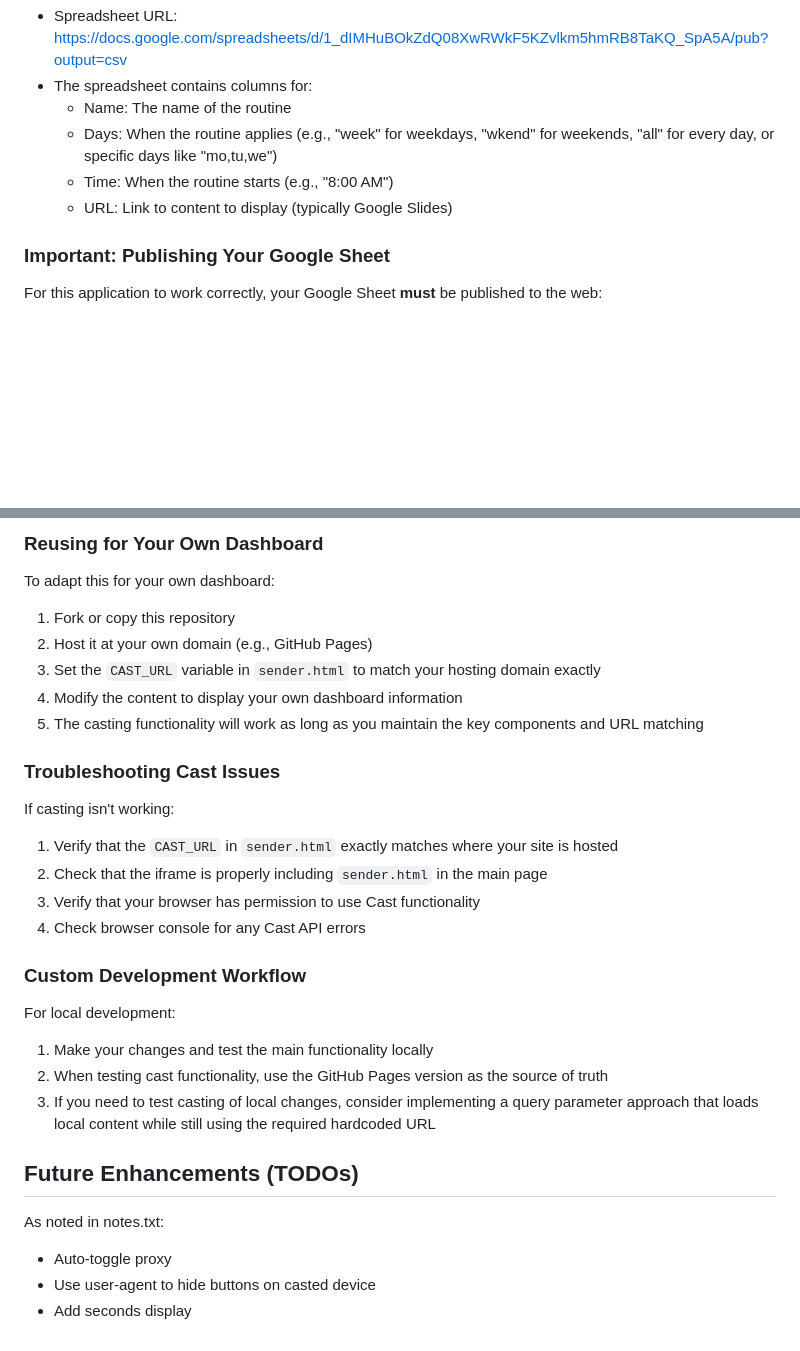
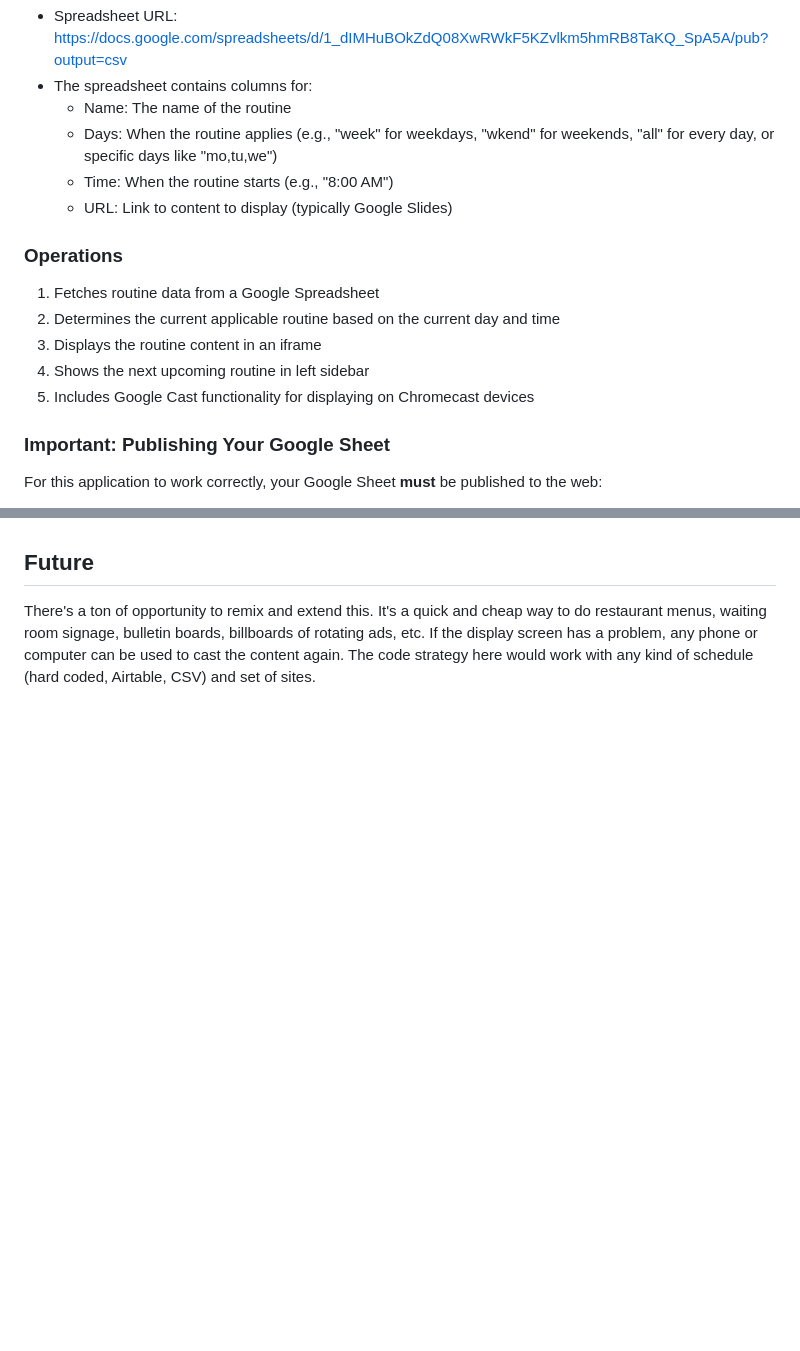
Before and after one commit to briandherbert/briandherbert.github.io, a Markdown page: README.md, 2 parts joined by grey strips. Rendered like a GitHub page; blank space fills up the shorter version.

```diff
--- a/README.md
+++ b/README.md
@@ -32,6 +36,13 @@ The application reads data from a Google Spreadsheet published as CSV:
   - Days: When the routine applies (e.g., "week" for weekdays, "wkend" for weekends, "all" for every day, or specific days like "mo,tu,we")
   - Time: When the routine starts (e.g., "8:00 AM")
   - URL: Link to content to display (typically Google Slides)
+
+### Operations
+1. Fetches routine data from a Google Spreadsheet
+2. Determines the current applicable routine based on the current day and time
+3. Displays the routine content in an iframe
+4. Shows the next upcoming routine in left sidebar
+5. Includes Google Cast functionality for displaying on Chromecast devices
 
 ### Important: Publishing Your Google Sheet
 
@@ -127,32 +78,4 @@ The application includes Chromecast support to display routines on any TV or mon
-### Reusing for Your Own Dashboard
-
-To adapt this for your own dashboard:
-
-1. Fork or copy this repository
-2. Host it at your own domain (e.g., GitHub Pages)
-3. Set the `CAST_URL` variable in `sender.html` to match your hosting domain exactly
-4. Modify the content to display your own dashboard information
-5. The casting functionality will work as long as you maintain the key components and URL matching
-
-### Troubleshooting Cast Issues
-
-If casting isn't working:
-
-1. Verify that the `CAST_URL` in `sender.html` exactly matches where your site is hosted
-2. Check that the iframe is properly including `sender.html` in the main page
-3. Verify that your browser has permission to use Cast functionality
-4. Check browser console for any Cast API errors
-
-### Custom Development Workflow
-
-For local development:
-1. Make your changes and test the main functionality locally
-2. When testing cast functionality, use the GitHub Pages version as the source of truth
-3. If you need to test casting of local changes, consider implementing a query parameter approach that loads local content while still using the required hardcoded URL
-
-## Future Enhancements (TODOs)
-
-As noted in notes.txt:
-- Auto-toggle proxy
-- Use user-agent to hide buttons on casted device
-- Add seconds display
+## Future
+There's a ton of opportunity to remix and extend this. It's a quick and cheap way to do restaurant menus, waiting room signage, bulletin boards, billboards of rotating ads, etc.
+If the display screen has a problem, any phone or computer can be used to cast the content again.
+The code strategy here would work with any kind of schedule (hard coded, Airtable, CSV) and set of sites.
```
Also changed, not shown: other parts of README.md (+21 -77 lines), assets/routiner_wall.jpg (added), 1 other file.
